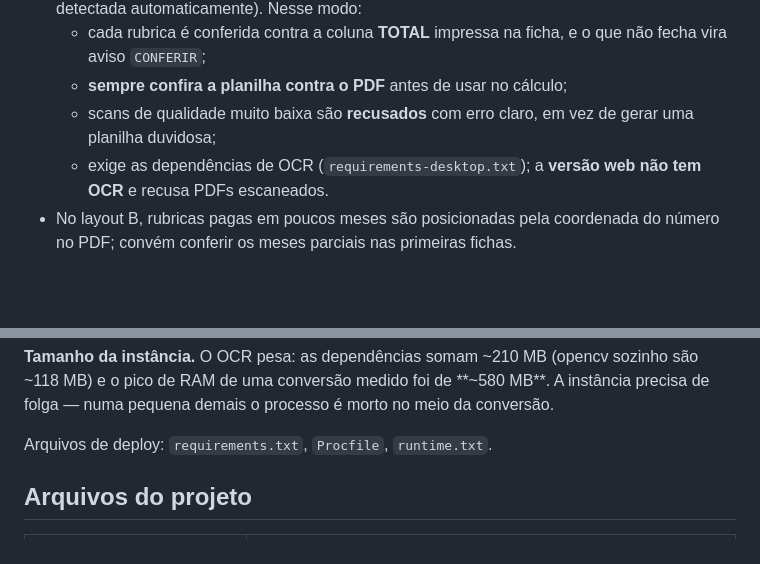
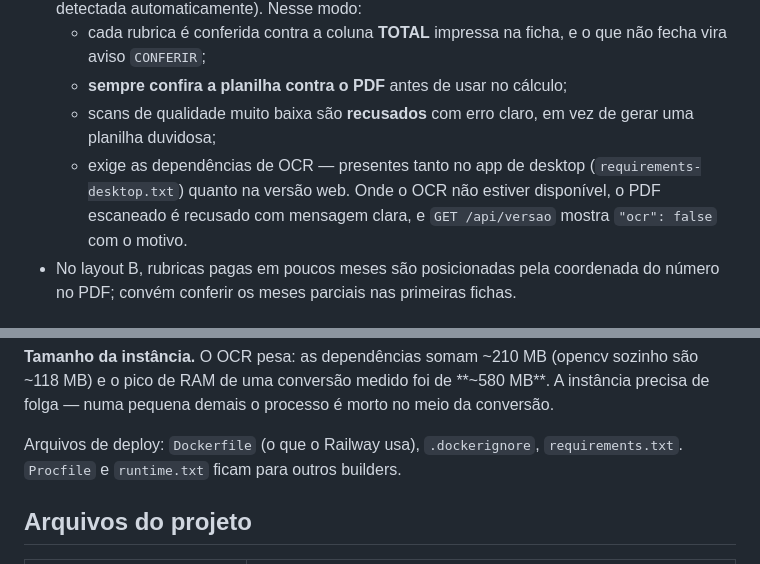
Before and after one commit to Fluix-Solutions/conversor-ficha-financeira, a Markdown page: README.md, 2 parts joined by grey strips. GitHub-like rendering; blank space fills up the shorter version.

Commit message:
README: versao web agora tem OCR; lista os arquivos de deploy certos
Co-Authored-By: Claude Opus 5 <noreply@anthropic.com>

```diff
--- a/README.md
+++ b/README.md
@@ -87,8 +87,10 @@ verba são **somados**.
   - **sempre confira a planilha contra o PDF** antes de usar no cálculo;
   - scans de qualidade muito baixa são **recusados** com erro claro, em vez de
     gerar uma planilha duvidosa;
-  - exige as dependências de OCR (`requirements-desktop.txt`); a **versão web
-    não tem OCR** e recusa PDFs escaneados.
+  - exige as dependências de OCR — presentes tanto no app de desktop
+    (`requirements-desktop.txt`) quanto na versão web. Onde o OCR não estiver
+    disponível, o PDF escaneado é recusado com mensagem clara, e
+    `GET /api/versao` mostra `"ocr": false` com o motivo.
 - No layout B, rubricas pagas em poucos meses são posicionadas pela coordenada
   do número no PDF; convém conferir os meses parciais nas primeiras fichas.
 
@@ -152,7 +154,8 @@ Defina as variáveis de ambiente antes de subir:
 **~580 MB**. A instância precisa de folga — numa pequena demais o processo é
 morto no meio da conversão.
 
-Arquivos de deploy: `requirements.txt`, `Procfile`, `runtime.txt`.
+Arquivos de deploy: `Dockerfile` (o que o Railway usa), `.dockerignore`,
+`requirements.txt`. `Procfile` e `runtime.txt` ficam para outros builders.
 
 ## Arquivos do projeto
 
```
